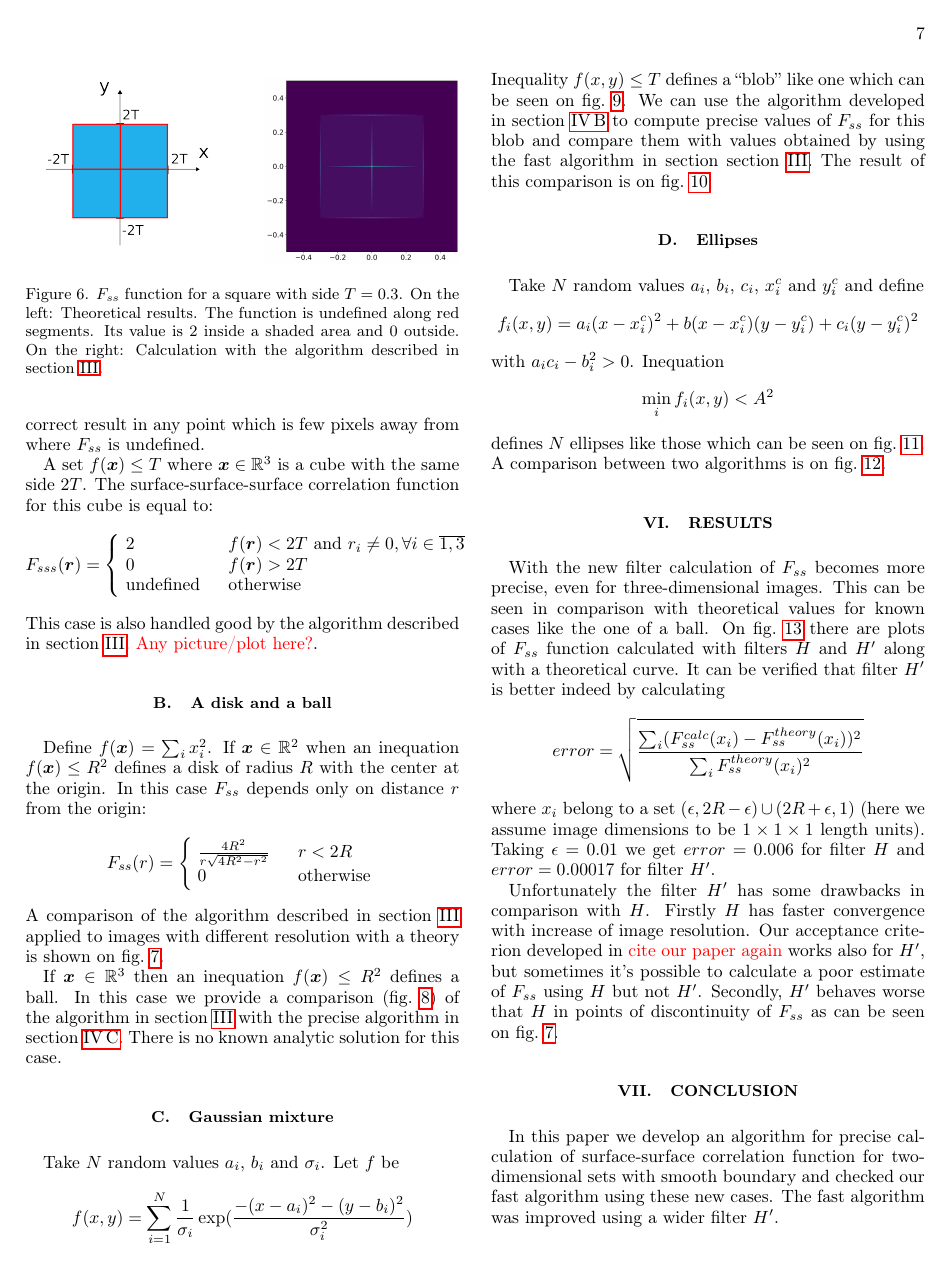
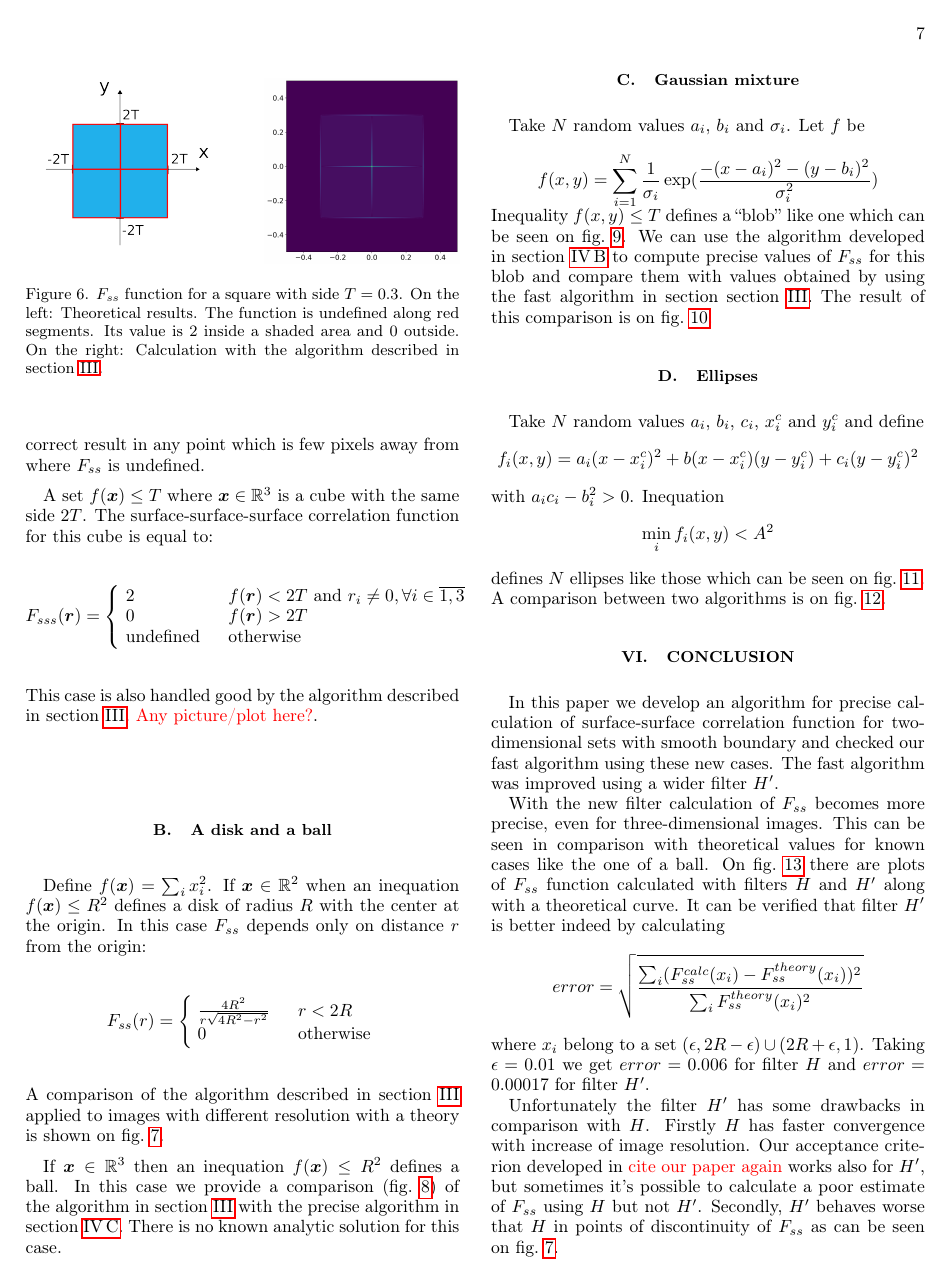
Before and after one commit to fatimp/surfsurf-paper-2, a LaTeX paper (paper.tex): page 7 of 11. Compiled offline with pdfLaTeX.

Commit message:
Merge sections 'Results' and 'Examples...'

```diff
--- a/paper.tex
+++ b/paper.tex
@@ -856,10 +862,8 @@ calculating
       F_{ss}^{theory}(x_i))^2}{\sum_i F_{ss}^{theory}(x_i)^2}}
 \end{equation*}
 where $x_i$ belong to a set
-$(\epsilon, 2R - \epsilon) \cup (2R + \epsilon, 1)$ (here we assume image
-dimensions to be $1 \times 1 \times 1$ length units). Taking
-$\epsilon = 0.01$ we get $error = 0.006$ for filter $H$ and $error = 0.00017$
-for filter $H'$.
+$(\epsilon, 2R - \epsilon) \cup (2R + \epsilon, 1)$. Taking $\epsilon = 0.01$ we
+get $error = 0.006$ for filter $H$ and $error = 0.00017$ for filter $H'$.
 
 Unfortunately the filter $H'$ has some drawbacks in comparison with $H$. Firstly
 $H$ has faster convergence with increase of image resolution. Our
@@ -868,13 +872,5 @@ also for $H'$, but sometimes it's possible to calculate a poor estimate of
 $F_{ss}$ using $H$ but not $H'$. Secondly, $H'$ behaves worse that $H$ in points
 of discontinuity of $F_{ss}$ as can be seen on \cref{fig:fss-disk}.
 
-\section{Conclusion}
-% Is this a right label?
-\label{sec:summary}
-In this paper we develop an algorithm for precise calculation of surface-surface
-correlation function for two-dimensional sets with smooth boundary and checked
-our fast algorithm using these new cases. The fast algorithm was improved using
-a wider filter $H'$.
-
 \bibliography{paper}
 \end{document}
```
Also changed, not shown: paper.tex (18 more changed lines).
